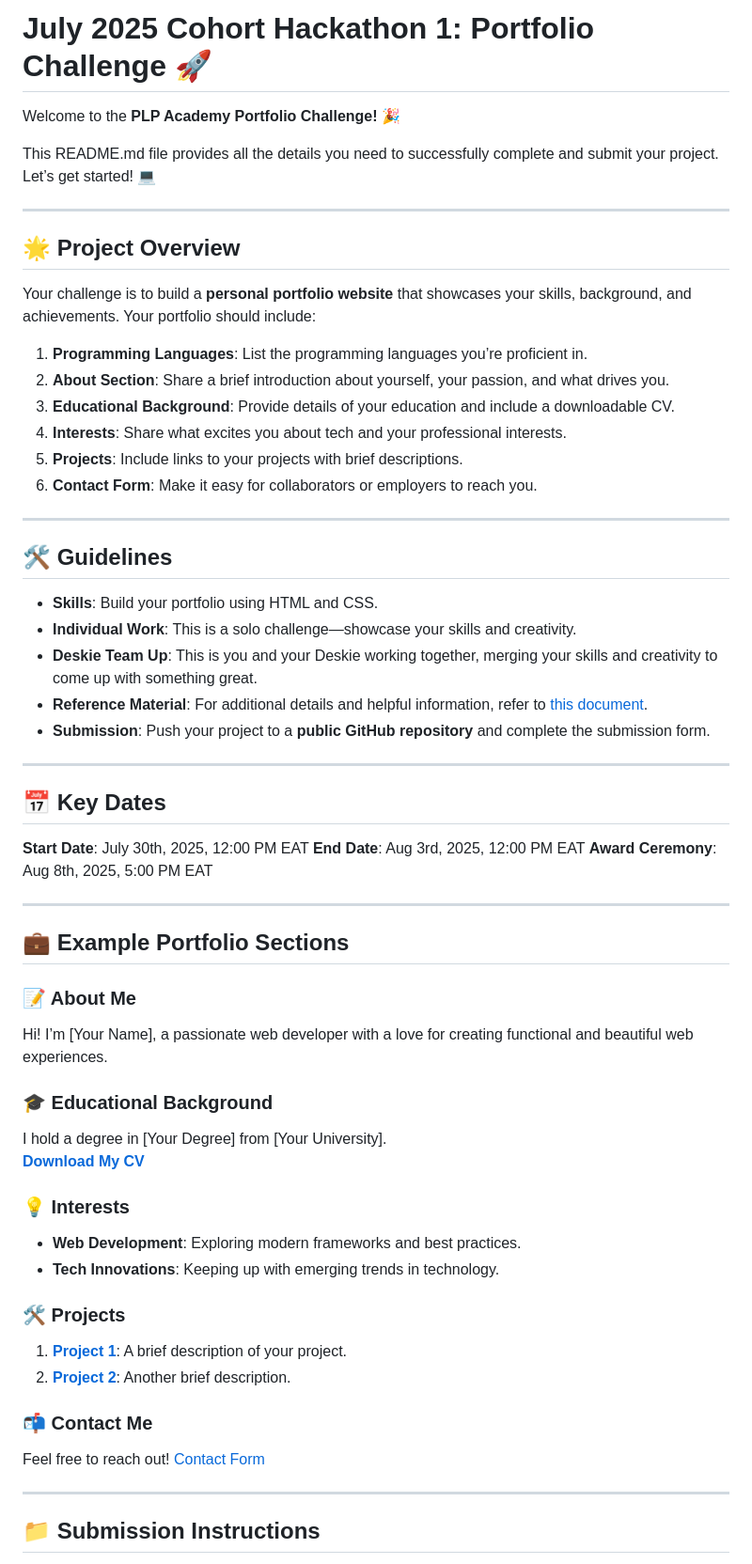
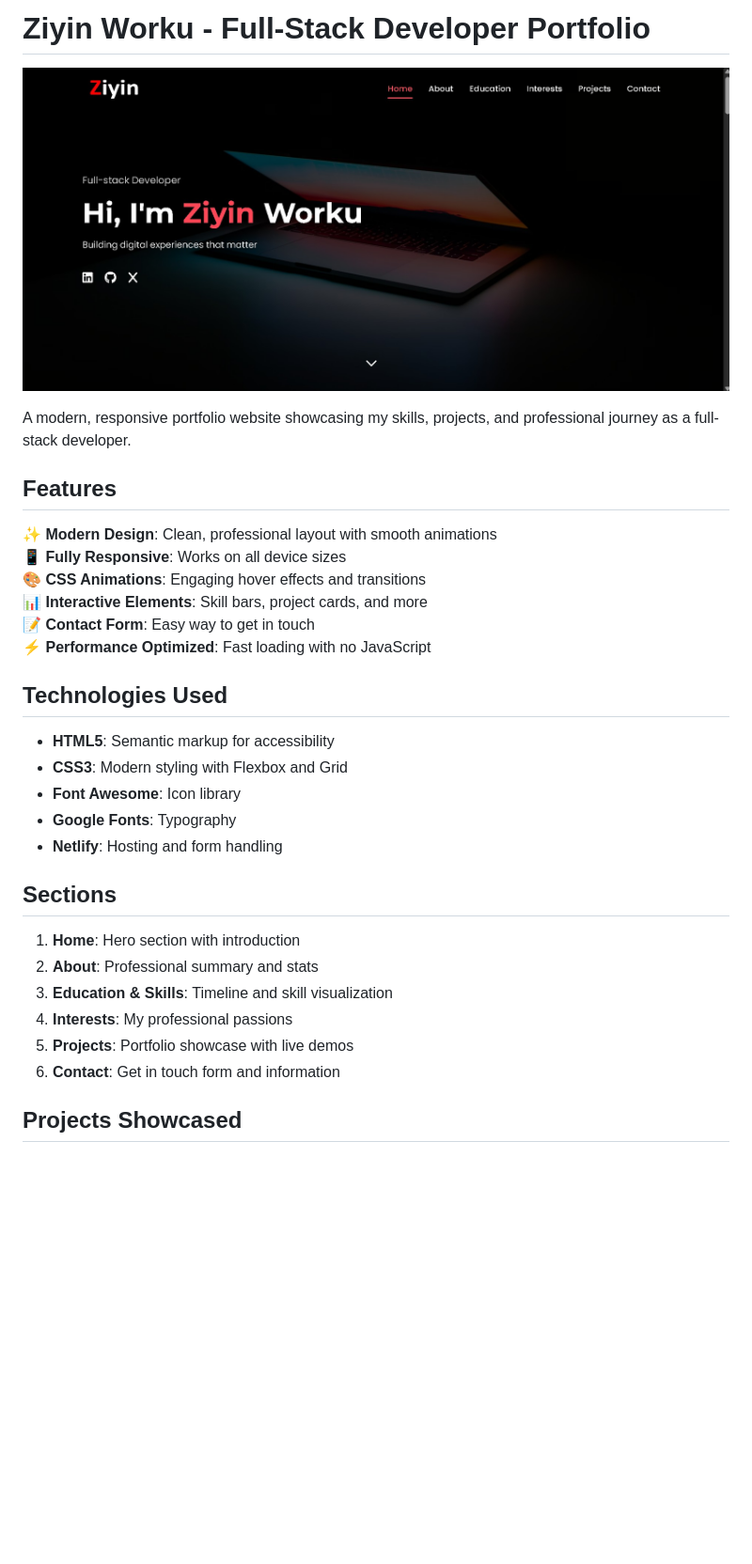
Before and after one commit to ziyin-worku/July2025Cohort-Hackathon1, a Markdown page: README.md, the part around the change printed below. Shown: that part at 94% size. Rendered like a GitHub page; pictures changed too: img/portfolio-screenshot.jpg (added); blank space fills up the shorter version.

```diff
--- a/README.md
+++ b/README.md
@@ -1,62 +1,34 @@
-# July 2025 Cohort Hackathon 1: Portfolio Challenge 🚀
+# Ziyin Worku - Full-Stack Developer Portfolio
 
-Welcome to the **PLP Academy Portfolio Challenge!** 🎉
+![Portfolio Screenshot](./img/portfolio-screenshot.jpg)
 
-This README.md file provides all the details you need to successfully complete and submit your project. Let’s get started! 💻
+A modern, responsive portfolio website showcasing my skills, projects, and professional journey as a full-stack developer.
 
----
+## Features
 
-## 🌟 Project Overview
-Your challenge is to build a **personal portfolio website** that showcases your skills, background, and achievements. Your portfolio should include:
+✨ **Modern Design**: Clean, professional layout with smooth animations
+📱 **Fully Responsive**: Works on all device sizes
+🎨 **CSS Animations**: Engaging hover effects and transitions
+📊 **Interactive Elements**: Skill bars, project cards, and more
+📝 **Contact Form**: Easy way to get in touch
+⚡ **Performance Optimized**: Fast loading with no JavaScript
 
-1. **Programming Languages**: List the programming languages you’re proficient in.
-2. **About Section**: Share a brief introduction about yourself, your passion, and what drives you.
-3. **Educational Background**: Provide details of your education and include a downloadable CV.
-4. **Interests**: Share what excites you about tech and your professional interests.
-5. **Projects**: Include links to your projects with brief descriptions.
-6. **Contact Form**: Make it easy for collaborators or employers to reach you.
+## Technologies Used
 
----
+- **HTML5**: Semantic markup for accessibility
+- **CSS3**: Modern styling with Flexbox and Grid
+- **Font Awesome**: Icon library
+- **Google Fonts**: Typography
+- **Netlify**: Hosting and form handling
 
-## 🛠️ Guidelines
+## Sections
 
-- **Skills**: Build your portfolio using HTML and CSS.
-- **Individual Work**: This is a solo challenge—showcase your skills and creativity.
-- **Deskie Team Up**: This is you and your Deskie working together, merging your skills and creativity to come up with something great.
-- **Reference Material**: For additional details and helpful information, refer to [this document](https://docs.google.com/document/d/1v-F-tXa1dwV2w5oMkM2QzAuoFoQYZlOEuT5qeRKDTPA/edit?usp=sharing).
-- **Submission**: Push your project to a **public GitHub repository** and complete the submission form.
+1. **Home**: Hero section with introduction
+2. **About**: Professional summary and stats
+3. **Education & Skills**: Timeline and skill visualization
+4. **Interests**: My professional passions
+5. **Projects**: Portfolio showcase with live demos
+6. **Contact**: Get in touch form and information
 
----
+## Projects Showcased
 
-## 📅 Key Dates
-
-**Start Date**: July 30th, 2025, 12:00 PM EAT
-**End Date**: Aug 3rd, 2025, 12:00 PM EAT
-**Award Ceremony**: Aug 8th, 2025, 5:00 PM EAT
-
----
-
-## 💼 Example Portfolio Sections
-
-### 📝 About Me
-Hi! I’m [Your Name], a passionate web developer with a love for creating functional and beautiful web experiences.
-
-### 🎓 Educational Background
-I hold a degree in [Your Degree] from [Your University].
-**[Download My CV](link-to-your-cv)**
-
-### 💡 Interests
-- **Web Development**: Exploring modern frameworks and best practices.
-- **Tech Innovations**: Keeping up with emerging trends in technology.
-
-### 🛠️ Projects
-1. **[Project 1](link-to-project1)**: A brief description of your project.
-2. **[Project 2](link-to-project2)**: Another brief description.
-
-### 📬 Contact Me
-Feel free to reach out! [Contact Form](link-to-your-contact-form)
-
----
-
-## 📁 Submission Instructions
-
```
Also changed, not shown: other parts of README.md (+16 -18 lines), 1 other file.
